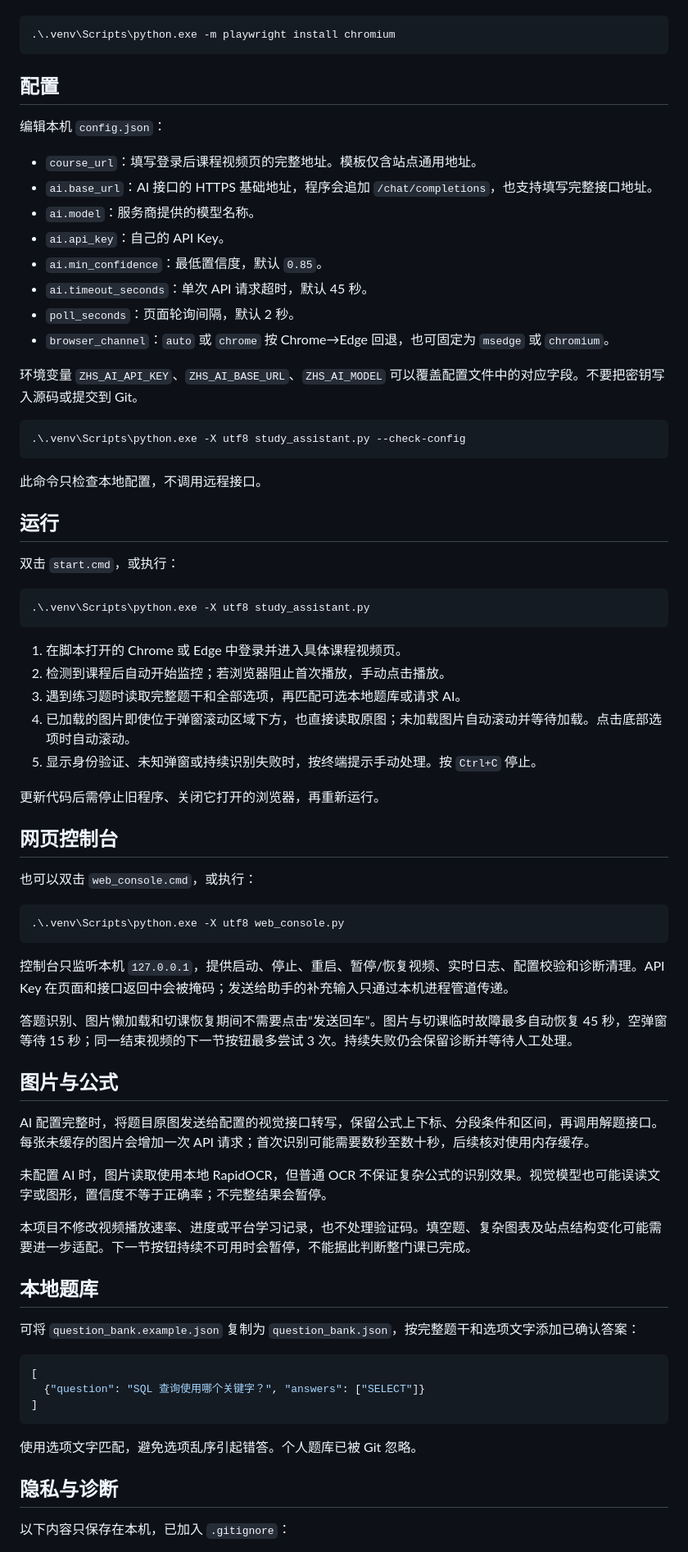
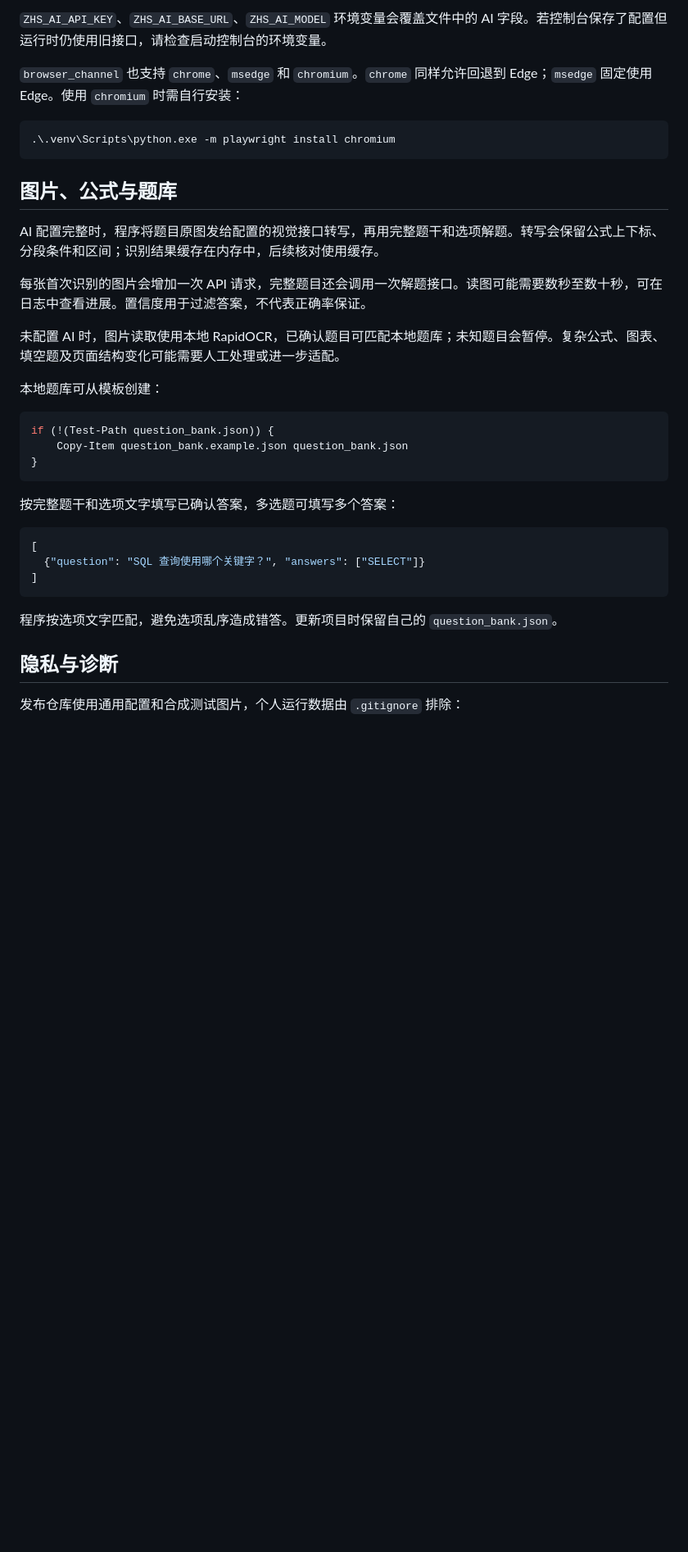
Before and after one commit to 3311545573a-afk/zhihuishu-study-assistant, a Markdown page: README.md, the part around one of its changes. Shown at 82% size. Rendered like a GitHub page; blank space fills up the shorter version.

````diff
--- a/README.md
+++ b/README.md
@@ -22,68 +133,28 @@ Copy-Item config.example.json config.json
+`ZHS_AI_API_KEY`、`ZHS_AI_BASE_URL`、`ZHS_AI_MODEL` 环境变量会覆盖文件中的 AI 字段。若控制台保存了配置但运行时仍使用旧接口，请检查启动控制台的环境变量。
+
+`browser_channel` 也支持 `chrome`、`msedge` 和 `chromium`。`chrome` 同样允许回退到 Edge；`msedge` 固定使用 Edge。使用 `chromium` 时需自行安装：
 
 ```powershell
 .\.venv\Scripts\python.exe -m playwright install chromium
 ```
 
-## 配置
+## 图片、公式与题库
 
-编辑本机 `config.json`：
+AI 配置完整时，程序将题目原图发给配置的视觉接口转写，再用完整题干和选项解题。转写会保留公式上下标、分段条件和区间；识别结果缓存在内存中，后续核对使用缓存。
 
-- `course_url`：填写登录后课程视频页的完整地址。模板仅含站点通用地址。
-- `ai.base_url`：AI 接口的 HTTPS 基础地址，程序会追加 `/chat/completions`，也支持填写完整接口地址。
-- `ai.model`：服务商提供的模型名称。
-- `ai.api_key`：自己的 API Key。
-- `ai.min_confidence`：最低置信度，默认 `0.85`。
-- `ai.timeout_seconds`：单次 API 请求超时，默认 45 秒。
-- `poll_seconds`：页面轮询间隔，默认 2 秒。
-- `browser_channel`：`auto` 或 `chrome` 按 Chrome→Edge 回退，也可固定为 `msedge` 或 `chromium`。
+每张首次识别的图片会增加一次 API 请求，完整题目还会调用一次解题接口。读图可能需要数秒至数十秒，可在日志中查看进展。置信度用于过滤答案，不代表正确率保证。
 
-环境变量 `ZHS_AI_API_KEY`、`ZHS_AI_BASE_URL`、`ZHS_AI_MODEL` 可以覆盖配置文件中的对应字段。不要把密钥写入源码或提交到 Git。
+未配置 AI 时，图片读取使用本地 RapidOCR，已确认题目可匹配本地题库；未知题目会暂停。复杂公式、图表、填空题及页面结构变化可能需要人工处理或进一步适配。
+
+本地题库可从模板创建：
 
 ```powershell
-.\.venv\Scripts\python.exe -X utf8 study_assistant.py --check-config
+if (!(Test-Path question_bank.json)) {
+    Copy-Item question_bank.example.json question_bank.json
+}
 ```
 
-此命令只检查本地配置，不调用远程接口。
-
-## 运行
-
-双击 `start.cmd`，或执行：
-
-```powershell
-.\.venv\Scripts\python.exe -X utf8 study_assistant.py
-```
-
-1. 在脚本打开的 Chrome 或 Edge 中登录并进入具体课程视频页。
-2. 检测到课程后自动开始监控；若浏览器阻止首次播放，手动点击播放。
-3. 遇到练习题时读取完整题干和全部选项，再匹配可选本地题库或请求 AI。
-4. 已加载的图片即使位于弹窗滚动区域下方，也直接读取原图；未加载图片自动滚动并等待加载。点击底部选项时自动滚动。
-5. 显示身份验证、未知弹窗或持续识别失败时，按终端提示手动处理。按 `Ctrl+C` 停止。
-
-更新代码后需停止旧程序、关闭它打开的浏览器，再重新运行。
-
-## 网页控制台
-
-也可以双击 `web_console.cmd`，或执行：
-
-```powershell
-.\.venv\Scripts\python.exe -X utf8 web_console.py
-```
-
-控制台只监听本机 `127.0.0.1`，提供启动、停止、重启、暂停/恢复视频、实时日志、配置校验和诊断清理。API Key 在页面和接口返回中会被掩码；发送给助手的补充输入只通过本机进程管道传递。
-
-答题识别、图片懒加载和切课恢复期间不需要点击“发送回车”。图片与切课临时故障最多自动恢复 45 秒，空弹窗等待 15 秒；同一结束视频的下一节按钮最多尝试 3 次。持续失败仍会保留诊断并等待人工处理。
-
-## 图片与公式
-
-AI 配置完整时，将题目原图发送给配置的视觉接口转写，保留公式上下标、分段条件和区间，再调用解题接口。每张未缓存的图片会增加一次 API 请求；首次识别可能需要数秒至数十秒，后续核对使用内存缓存。
-
-未配置 AI 时，图片读取使用本地 RapidOCR，但普通 OCR 不保证复杂公式的识别效果。视觉模型也可能误读文字或图形，置信度不等于正确率；不完整结果会暂停。
-
-本项目不修改视频播放速率、进度或平台学习记录，也不处理验证码。填空题、复杂图表及站点结构变化可能需要进一步适配。下一节按钮持续不可用时会暂停，不能据此判断整门课已完成。
-
-## 本地题库
-
-可将 `question_bank.example.json` 复制为 `question_bank.json`，按完整题干和选项文字添加已确认答案：
+按完整题干和选项文字填写已确认答案，多选题可填写多个答案：
 
 ```json
 [
@@ -91,9 +162,9 @@ AI 配置完整时，将题目原图发送给配置的视觉接口转写，保
 ]
 ```
 
-使用选项文字匹配，避免选项乱序引起错答。个人题库已被 Git 忽略。
+程序按选项文字匹配，避免选项乱序造成错答。更新项目时保留自己的 `question_bank.json`。
 
 ## 隐私与诊断
 
-以下内容只保存在本机，已加入 `.gitignore`：
+发布仓库使用通用配置和合成测试图片，个人运行数据由 `.gitignore` 排除：
 
````
Also changed, not shown: other parts of README.md (+163 -28 lines).
